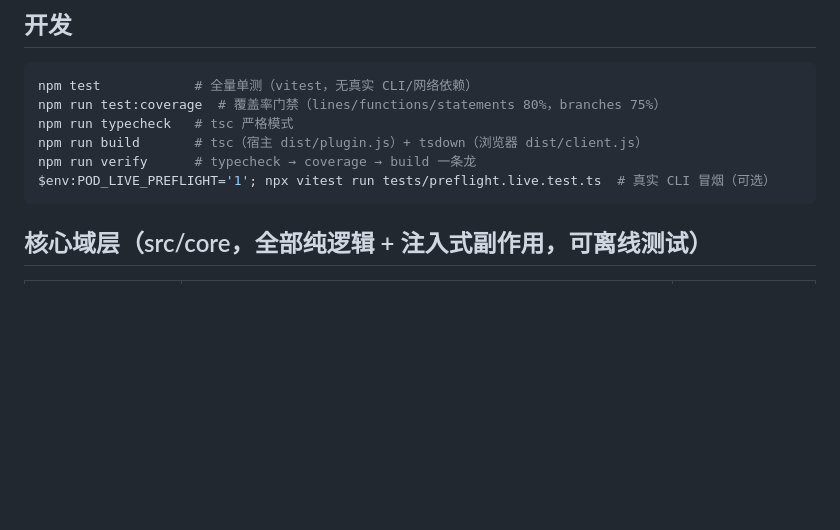
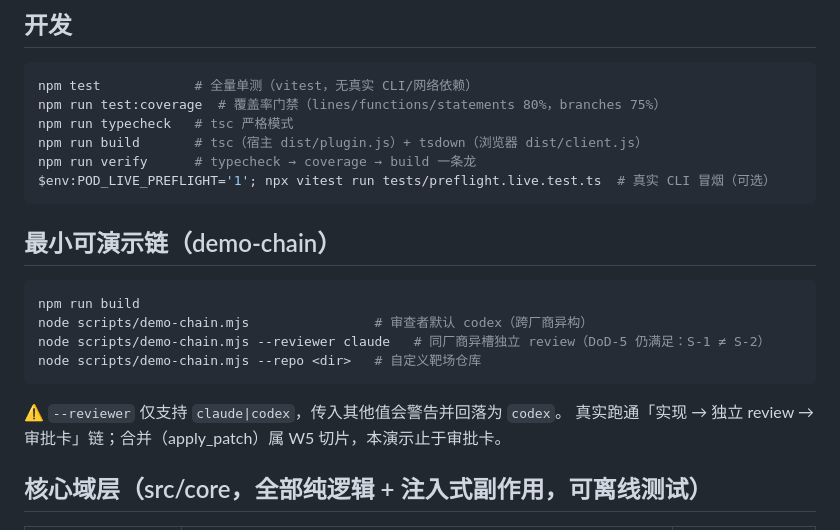
Before and after one commit to QIU0826/dsh-pod, a Markdown page: README.md, the part around the change. Rendered like a GitHub page; blank space fills up the shorter version.

Commit message:
docs(readme): 补充 demo-chain 用法与 --reviewer claude|codex 选项说明
与 scripts/demo-chain.mjs 头注释/CR-09-1 对齐

````diff
--- a/README.md
+++ b/README.md
@@ -38,6 +38,18 @@ npm run build       # tsc（宿主 dist/plugin.js）+ tsdown（浏览器 dist/cl
 npm run verify      # typecheck → coverage → build 一条龙
 $env:POD_LIVE_PREFLIGHT='1'; npx vitest run tests/preflight.live.test.ts  # 真实 CLI 冒烟（可选）
 ```
+
+## 最小可演示链（demo-chain）
+
+```bash
+npm run build
+node scripts/demo-chain.mjs                # 审查者默认 codex（跨厂商异构）
+node scripts/demo-chain.mjs --reviewer claude   # 同厂商异槽独立 review（DoD-5 仍满足：S-1 ≠ S-2）
+node scripts/demo-chain.mjs --repo <dir>   # 自定义靶场仓库
+```
+
+⚠️ `--reviewer` 仅支持 `claude|codex`，传入其他值会警告并回落为 `codex`。
+真实跑通「实现 → 独立 review → 审批卡」链；合并（apply_patch）属 W5 切片，本演示止于审批卡。
 
 ## 核心域层（src/core，全部纯逻辑 + 注入式副作用，可离线测试）
 
````
